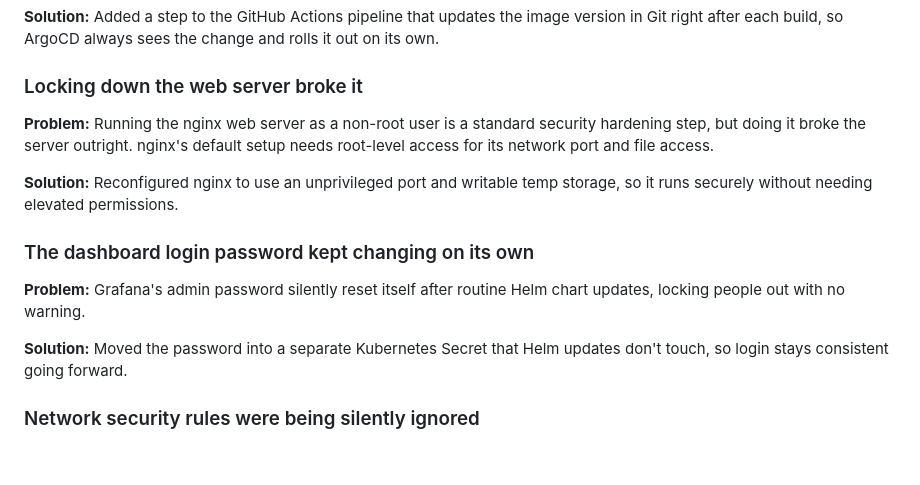
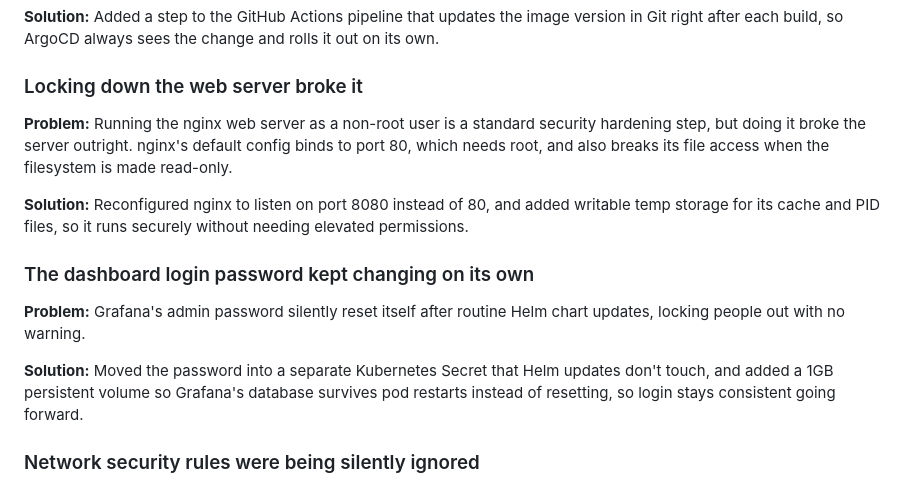
Before and after one commit to Cdub-63/christian-wallace.com, a Markdown page: README.md, the part around the change. GitHub-like rendering; blank space fills up the shorter version.

Commit message:
Add port and storage size figures to nginx and Grafana entries

```diff
--- a/README.md
+++ b/README.md
@@ -133,15 +133,15 @@ Real issues hit during the build, documented here because they're the kind of th
 
 ### Locking down the web server broke it
 
-**Problem:** Running the nginx web server as a non-root user is a standard security hardening step, but doing it broke the server outright. nginx's default setup needs root-level access for its network port and file access.
+**Problem:** Running the nginx web server as a non-root user is a standard security hardening step, but doing it broke the server outright. nginx's default config binds to port 80, which needs root, and also breaks its file access when the filesystem is made read-only.
 
-**Solution:** Reconfigured nginx to use an unprivileged port and writable temp storage, so it runs securely without needing elevated permissions.
+**Solution:** Reconfigured nginx to listen on port 8080 instead of 80, and added writable temp storage for its cache and PID files, so it runs securely without needing elevated permissions.
 
 ### The dashboard login password kept changing on its own
 
 **Problem:** Grafana's admin password silently reset itself after routine Helm chart updates, locking people out with no warning.
 
-**Solution:** Moved the password into a separate Kubernetes Secret that Helm updates don't touch, so login stays consistent going forward.
+**Solution:** Moved the password into a separate Kubernetes Secret that Helm updates don't touch, and added a 1GB persistent volume so Grafana's database survives pod restarts instead of resetting, so login stays consistent going forward.
 
 ### Network security rules were being silently ignored
 
```
